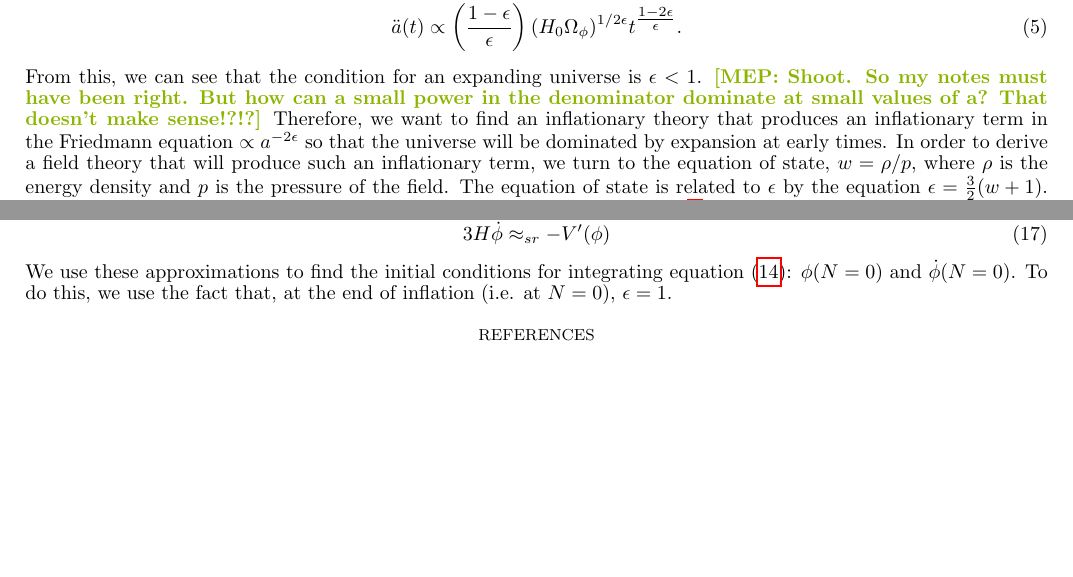
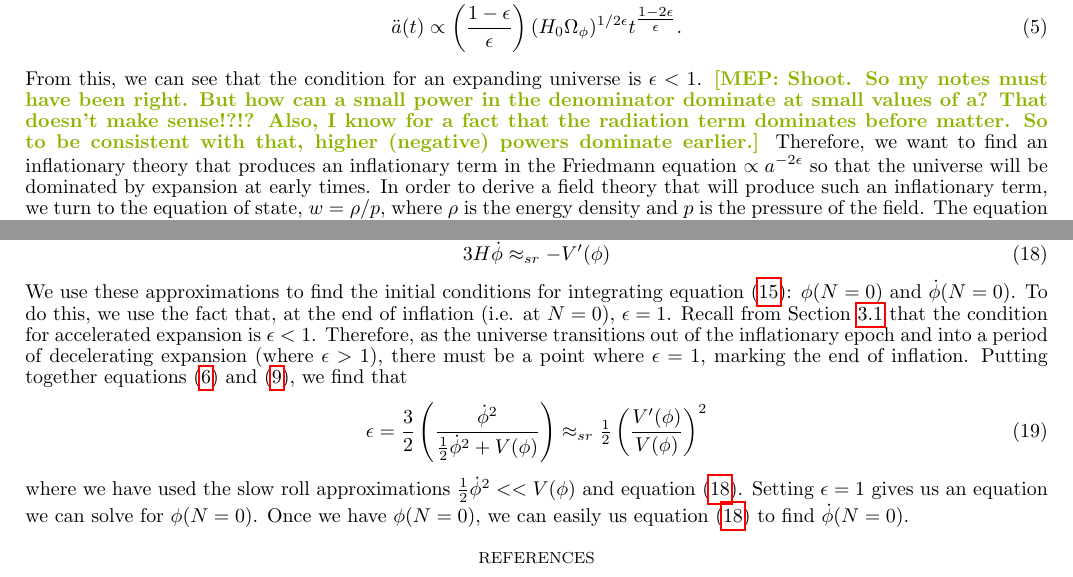
Before and after one commit to mpresley42/SeniorThesis, a LaTeX thesis (manuscript/thesis.tex): two parts of pages 2 and 3 of 3, joined at a grey line, cut so that both start at the same text, the shorter picture padded with empty space. Compiled offline with pdfLaTeX; a missing bibliography style is replaced by a similar one.

Commit message:
finished the slow roll approx section

```diff
--- a/manuscript/thesis.tex
+++ b/manuscript/thesis.tex
@@ -13,6 +13,7 @@
 
 \def\d{\mathrm{d}}
 \def\L{\mathscr{L}}
+\def\half{\tfrac{1}{2}}
 
 \definecolor{applegreen}{rgb}{0.55, 0.71, 0.0}
 \newcommand{\mep}[1]{{\color{applegreen} \textbf{[MEP:  #1]}}}
@@ -81,4 +82,5 @@ and hence
 \begin{equation}
 \ddot a(t) \propto \left ( \frac{1-\epsilon}{\epsilon} \right ) (H_0 \Omega_\phi)^{1/2\epsilon} t^{\tfrac{1-2\epsilon}{\epsilon}}.
 \end{equation}
-From this, we can see that the condition for an expanding universe is $\epsilon<1$. \mep{Shoot. So my notes must have been right. But how can a small power in the denominator dominate at small values of a? That doesn't make sense!?!?} Therefore, we want to find an inflationary theory that produces an inflationary term in the Friedmann equation $\propto a^{-2\epsilon}$ so that the universe will be dominated by expansion at early times. In order to derive a field theory that will produce such an inflationary term, we turn to the equation of state, $w=\rho/p$, where $\rho$ is the energy density and $p$ is the pressure of the field. The equation of state is related to $\epsilon$ by the equation $\epsilon = \tfrac{3}{2}(w+1)$. Thus, an inflationary field must have an equation of state $w<-1/3$. Table \ref{tab:field_scenarios} summarizes the values $w$ and $\epsilon$ and the evolution of $a(t)$ for different types of fields.
+From this, we can see that the condition for an expanding universe is $\epsilon<1$. \mep{Shoot. So my notes must have been right. But how can a small power in the denominator dominate at small values of a? That doesn't make sense!?!? Also, I know for a fact that the radiation term dominates before matter. So to be consistent with that, higher (negative) powers dominate earlier.} Therefore, we want to find an inflationary theory that produces an inflationary term in the Friedmann equation $\propto a^{-2\epsilon}$ so that the universe will be dominated by expansion at early times. In order to derive a field theory that will produce such an inflationary term, we turn to the equation of state, $w=\rho/p$, where $\rho$ is the energy density and $p$ is the pressure of the field. The equation of state is related to $\epsilon$ by the equation
+\begin{equation}
@@ -164,9 +171,11 @@ and the Klein-Gordon equation becomes
 3 H \dot \phi \approx_{sr} -V'(\phi)
 \label{eqn:KG_sr}
 \end{equation}
-We use these approximations to find the initial conditions for integrating equation (\ref{eqn:KG_N}): $\phi(N=0)$ and $\dot \phi(N=0)$. To do this, we use the fact that, at the end of inflation (i.e. at $N=0$), $\epsilon = 1$.
-
-
+We use these approximations to find the initial conditions for integrating equation (\ref{eqn:KG_N}): $\phi(N=0)$ and $\dot \phi(N=0)$. To do this, we use the fact that, at the end of inflation (i.e. at $N=0$), $\epsilon = 1$. Recall from Section \ref{ssec:InflationaryFriedmann} that the condition for accelerated expansion is $\epsilon<1$. Therefore, as the universe transitions out of the inflationary epoch and into a period of decelerating expansion (where $\epsilon>1$), there must be a point where $\epsilon=1$, marking the end of inflation. Putting together equations (\ref{eqn:eps_w}) and (\ref{eqn:w}), we find that
+\begin{equation}
+\epsilon = \frac{3}{2} \left ( \frac{\dot \phi^2}{\half \dot \phi^2 + V(\phi)} \right ) \approx_{sr} \half \left (\frac{V'(\phi)}{V(\phi)} \right ) ^2
+\end{equation}
+where we have used the slow roll approximations $\half \dot \phi^2 << V(\phi)$ and equation (\ref{eqn:KG_sr}). Setting $\epsilon=1$ gives us an equation we can solve for $\phi(N=0)$. Once we have $\phi(N=0)$, we can easily us equation (\ref{eqn:KG_sr}) to find $\dot \phi(N=0)$.
 
 \bibliographystyle{apj}
 \bibliography{thesis}{}
```
Also changed, not shown: manuscript/thesis.tex (15 more changed lines).
